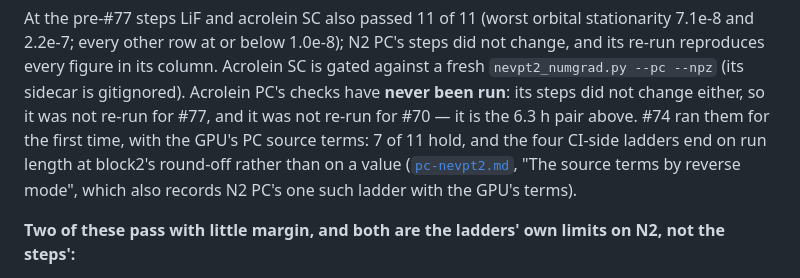
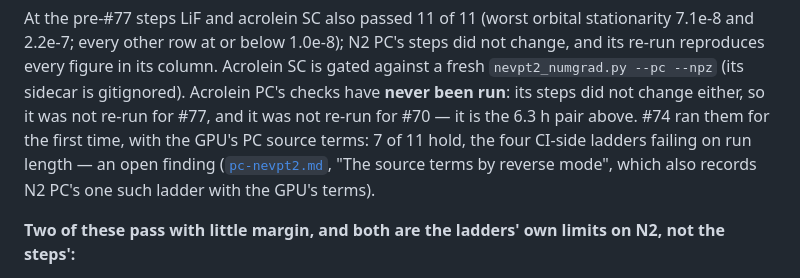
Before and after one commit to whatDiracIsCooking/nevpt2-gpu-demo, a Markdown page: docs/testing.md, the part around the change. Drawn GitHub-style.

```diff
--- a/docs/testing.md
+++ b/docs/testing.md
@@ -2013,10 +2013,10 @@ column. Acrolein SC is gated against a fresh `nevpt2_numgrad.py --pc --npz`
 (its sidecar is gitignored). Acrolein PC's checks have **never been run**:
 its steps did not change either, so it was not re-run for #77, and it was not
 re-run for #70 — it is the 6.3 h pair above. #74 ran them for the first
-time, with the GPU's PC source terms: 7 of 11 hold, and the four CI-side
-ladders end on run length at block2's round-off rather than on a value
-([`pc-nevpt2.md`](pc-nevpt2.md), "The source terms by reverse mode", which
-also records N2 PC's one such ladder with the GPU's terms).
+time, with the GPU's PC source terms: 7 of 11 hold, the four CI-side ladders
+failing on run length — an open finding ([`pc-nevpt2.md`](pc-nevpt2.md), "The
+source terms by reverse mode", which also records N2 PC's one such ladder with
+the GPU's terms).
 
 **Two of these pass with little margin, and both are the ladders' own
 limits on N2, not the steps':**
```
Also changed, not shown: docs/pc-nevpt2.md (+22 -19 lines).
